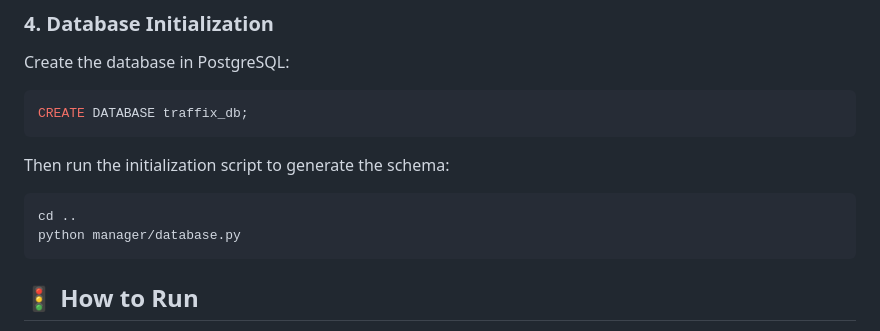
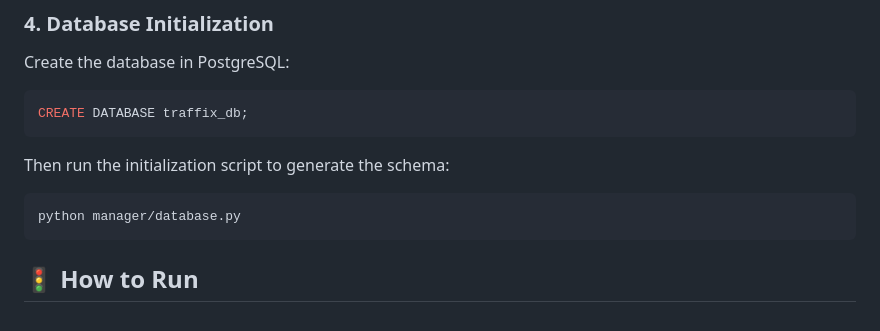
Before and after one commit to MaayanCohen0/Traffix, a Markdown page: README.md, the part around the change. Rendered like a GitHub page.

````diff
--- a/README.md
+++ b/README.md
@@ -77,7 +77,6 @@ CREATE DATABASE traffix_db;
 ```
 Then run the initialization script to generate the schema:
 ```bash
-cd ..
 python manager/database.py
 ```
 
````
